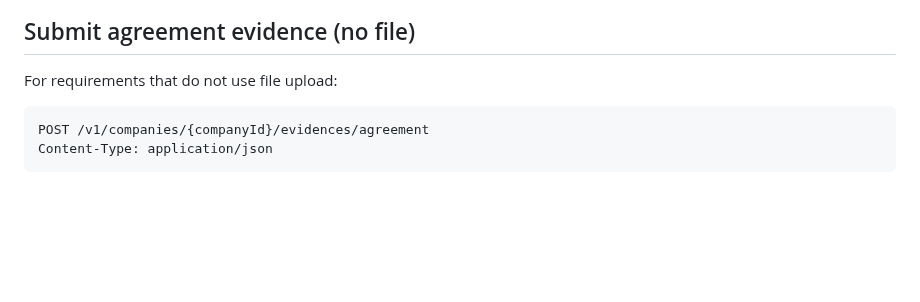
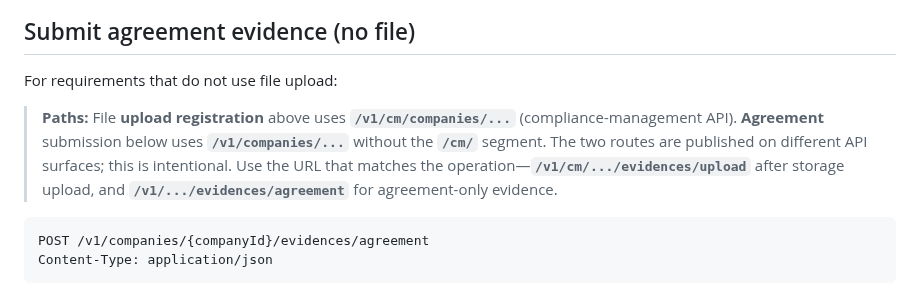
Before and after one commit to twind-ops/TwindApi-PublicOpenApi, a Markdown page: guides/evidence-upload-api.md, the part around the change. Drawn GitHub-style; blank space fills up the shorter version.

Commit message:
Extend explanation

````diff
--- a/guides/evidence-upload-api.md
+++ b/guides/evidence-upload-api.md
@@ -207,6 +207,13 @@ submitting on behalf of a subcontractor.
 
 For requirements that do not use file upload:
 
+> **Paths:** File **upload registration** above uses **`/v1/cm/companies/...`**
+> (compliance-management API). **Agreement** submission below uses
+> **`/v1/companies/...`** without the **`/cm/`** segment. The two routes are
+> published on different API surfaces; this is intentional. Use the URL that
+> matches the operation—**`/v1/cm/.../evidences/upload`** after storage upload,
+> and **`/v1/.../evidences/agreement`** for agreement-only evidence.
+
 ```http
 POST /v1/companies/{companyId}/evidences/agreement
 Content-Type: application/json
````
